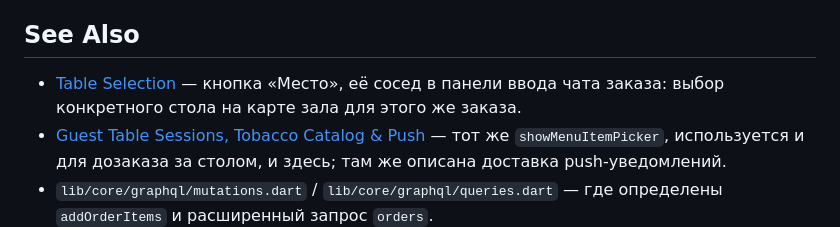
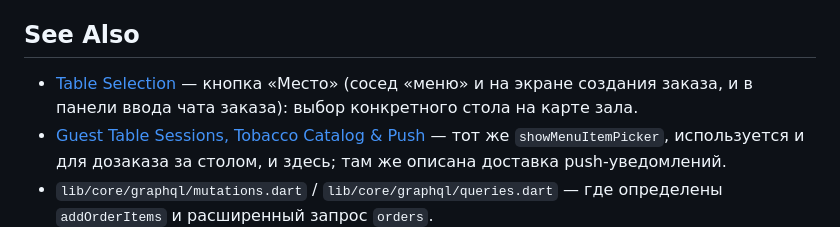
Before and after one commit to Miroshinsv/hookah-userapp, a Markdown page: docs/order-menu-items.md, the part around the change. Rendered like a GitHub page.

```diff
--- a/docs/order-menu-items.md
+++ b/docs/order-menu-items.md
@@ -117,7 +117,7 @@ Payload `newMessage` не содержит `id`/`createdAt` (бэкенд их
 
 ## See Also
 
-- [Table Selection](table-selection.md) — кнопка «Место», её сосед в панели ввода чата заказа: выбор конкретного стола на карте зала для этого же заказа.
+- [Table Selection](table-selection.md) — кнопка «Место» (сосед «меню» и на экране создания заказа, и в панели ввода чата заказа): выбор конкретного стола на карте зала.
 - [Guest Table Sessions, Tobacco Catalog & Push](guest-table-sessions.md) — тот же `showMenuItemPicker`, используется и для дозаказа за столом, и здесь; там же описана доставка push-уведомлений.
 - `lib/core/graphql/mutations.dart` / `lib/core/graphql/queries.dart` — где определены `addOrderItems` и расширенный запрос `orders`.
 - `lib/core/models/order.dart` — модели `Order`, `OrderMenuItem`, `OrderHookahItem` и геттер `isEditable`.
```
Also changed, not shown: docs/table-selection.md (+22 -11 lines).
